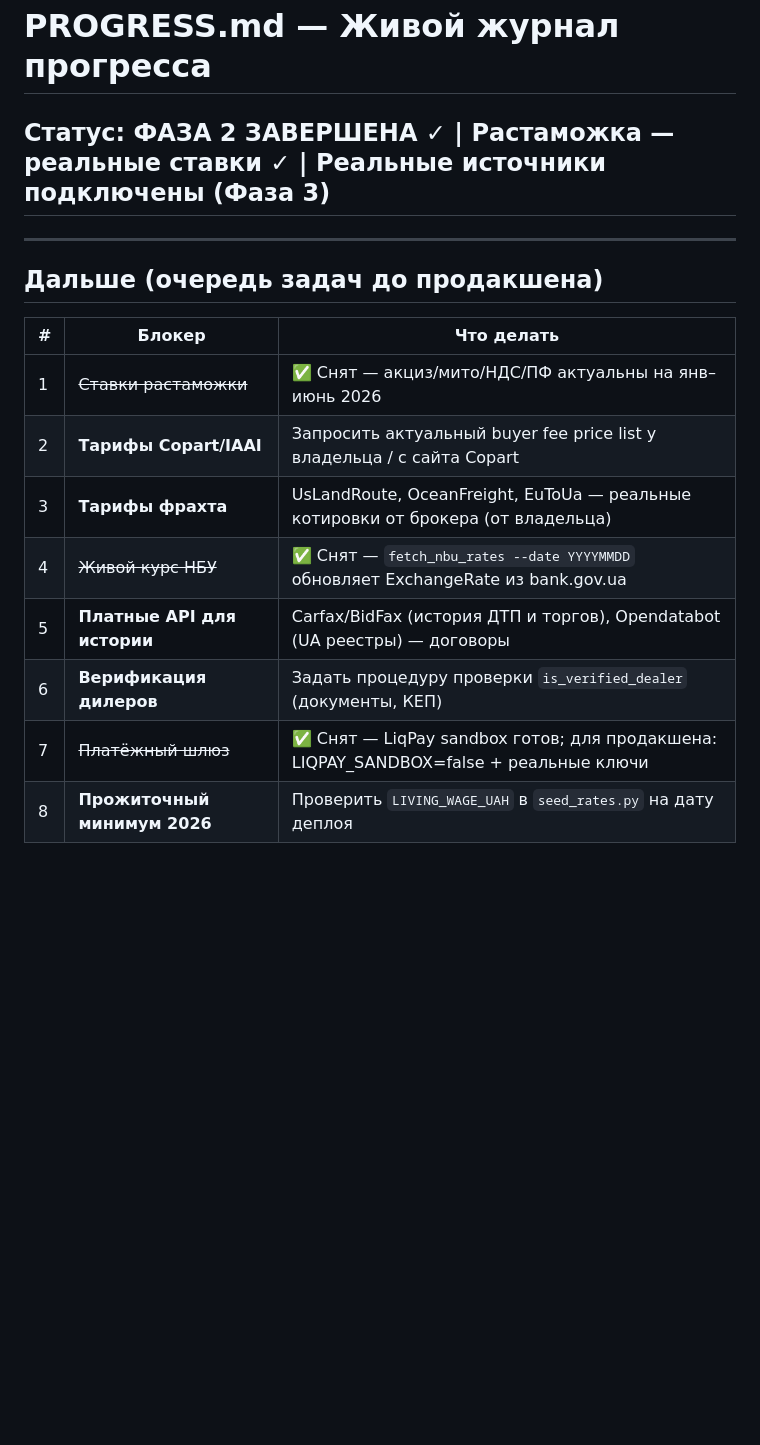
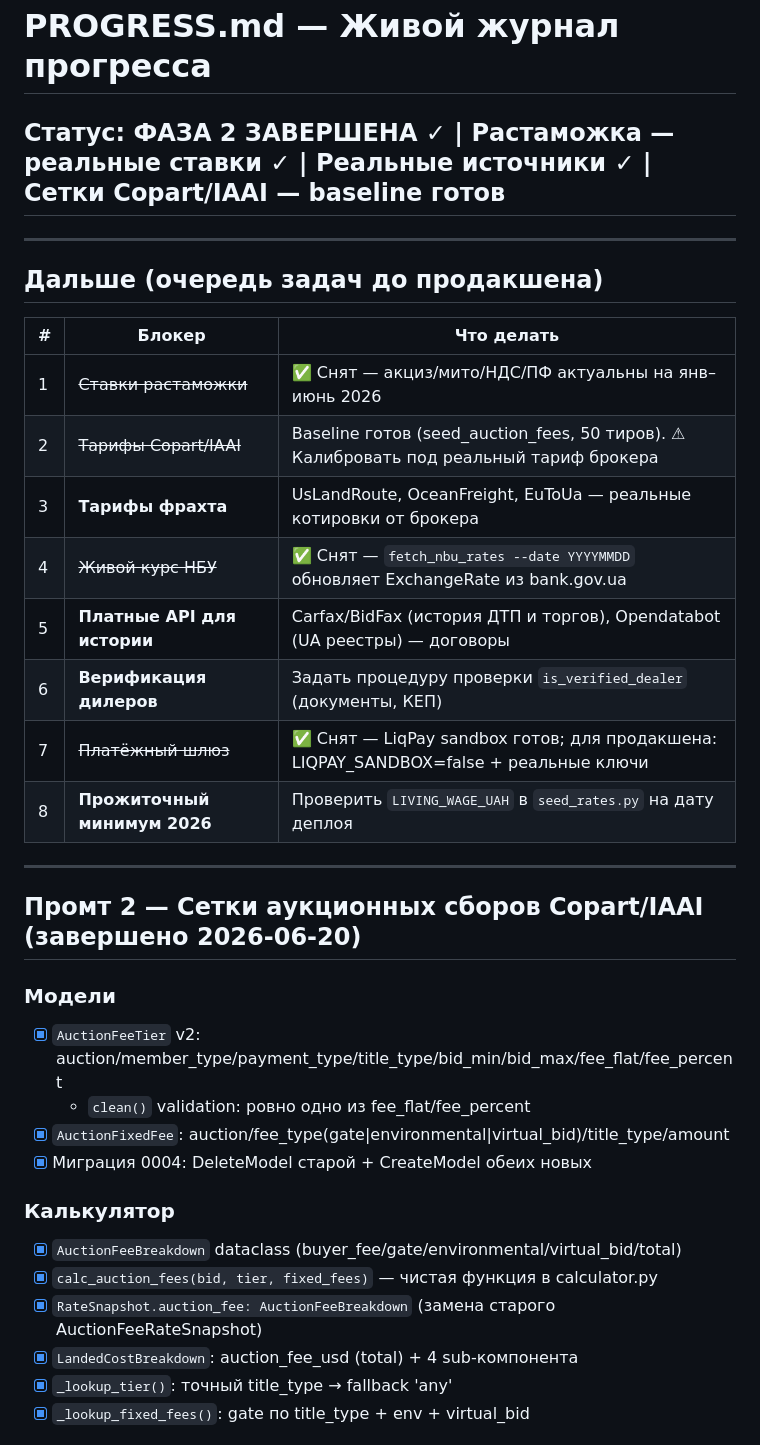
Before and after one commit to Senpai520120/AUTOforYOU, a Markdown page: PROGRESS.md, the part around one of its changes. GitHub-like rendering; blank space fills up the shorter version.

```diff
--- a/PROGRESS.md
+++ b/PROGRESS.md
@@ -1,6 +1,6 @@
 # PROGRESS.md — Живой журнал прогресса
 
-## Статус: ФАЗА 2 ЗАВЕРШЕНА ✓ | Растаможка — реальные ставки ✓ | Реальные источники подключены (Фаза 3)
+## Статус: ФАЗА 2 ЗАВЕРШЕНА ✓ | Растаможка — реальные ставки ✓ | Реальные источники ✓ | Сетки Copart/IAAI — baseline готов
 
 ---
 
@@ -9,10 +9,29 @@
 | # | Блокер | Что делать |
 |---|--------|------------|
 | 1 | ~~Ставки растаможки~~ | ✅ Снят — акциз/мито/НДС/ПФ актуальны на янв–июнь 2026 |
-| 2 | **Тарифы Copart/IAAI** | Запросить актуальный buyer fee price list у владельца / с сайта Copart |
-| 3 | **Тарифы фрахта** | UsLandRoute, OceanFreight, EuToUa — реальные котировки от брокера (от владельца) |
+| 2 | ~~Тарифы Copart/IAAI~~ | Baseline готов (seed_auction_fees, 50 тиров). ⚠ Калибровать под реальный тариф брокера |
+| 3 | **Тарифы фрахта** | UsLandRoute, OceanFreight, EuToUa — реальные котировки от брокера |
 | 4 | ~~Живой курс НБУ~~ | ✅ Снят — `fetch_nbu_rates --date YYYYMMDD` обновляет ExchangeRate из bank.gov.ua |
 | 5 | **Платные API для истории** | Carfax/BidFax (история ДТП и торгов), Opendatabot (UA реестры) — договоры |
 | 6 | **Верификация дилеров** | Задать процедуру проверки `is_verified_dealer` (документы, КЕП) |
 | 7 | ~~Платёжный шлюз~~ | ✅ Снят — LiqPay sandbox готов; для продакшена: LIQPAY_SANDBOX=false + реальные ключи |
 | 8 | **Прожиточный минимум 2026** | Проверить `LIVING_WAGE_UAH` в `seed_rates.py` на дату деплоя |
+
+---
+
+## Промт 2 — Сетки аукционных сборов Copart/IAAI (завершено 2026-06-20)
+
+### Модели
+- [x] `AuctionFeeTier` v2: auction/member_type/payment_type/title_type/bid_min/bid_max/fee_flat/fee_percent
+  + `clean()` validation: ровно одно из fee_flat/fee_percent
+- [x] `AuctionFixedFee`: auction/fee_type(gate|environmental|virtual_bid)/title_type/amount
+- [x] Миграция 0004: DeleteModel старой + CreateModel обеих новых
+
+### Калькулятор
+- [x] `AuctionFeeBreakdown` dataclass (buyer_fee/gate/environmental/virtual_bid/total)
+- [x] `calc_auction_fees(bid, tier, fixed_fees)` — чистая функция в calculator.py
+- [x] `RateSnapshot.auction_fee: AuctionFeeBreakdown` (замена старого AuctionFeeRateSnapshot)
+- [x] `LandedCostBreakdown`: auction_fee_usd (total) + 4 sub-компонента
+- [x] `_lookup_tier()`: точный title_type → fallback 'any'
+- [x] `_lookup_fixed_fees()`: gate по title_type + env + virtual_bid
+
```
Also changed, not shown: other parts of PROGRESS.md (+24 -0 lines), ARCHITECTURE.md (+3 -2 lines).
